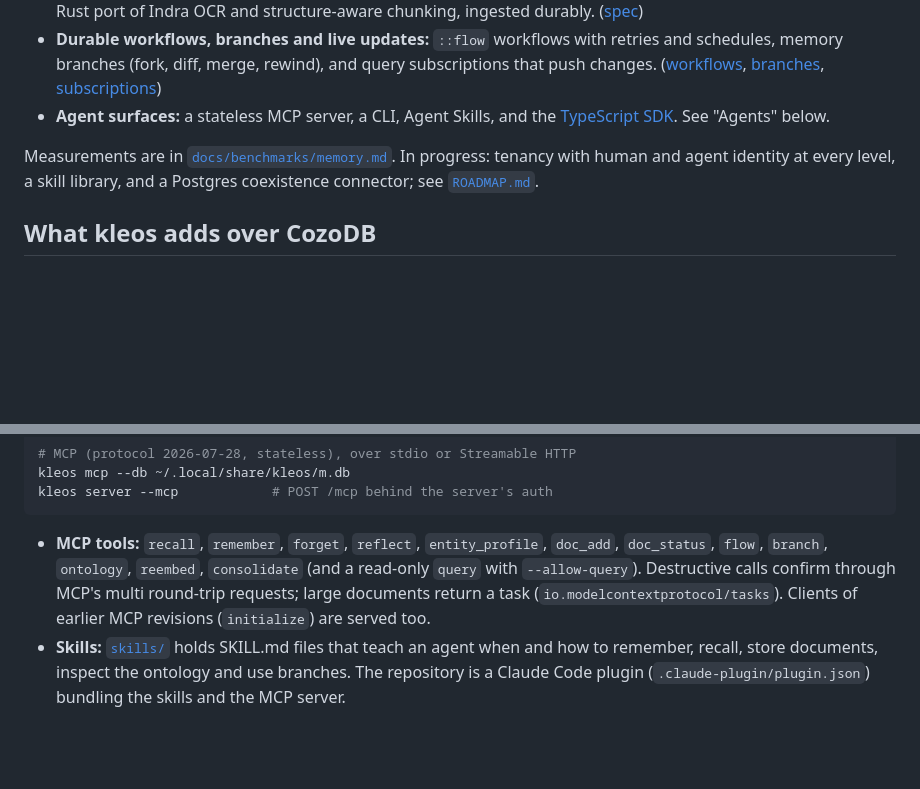
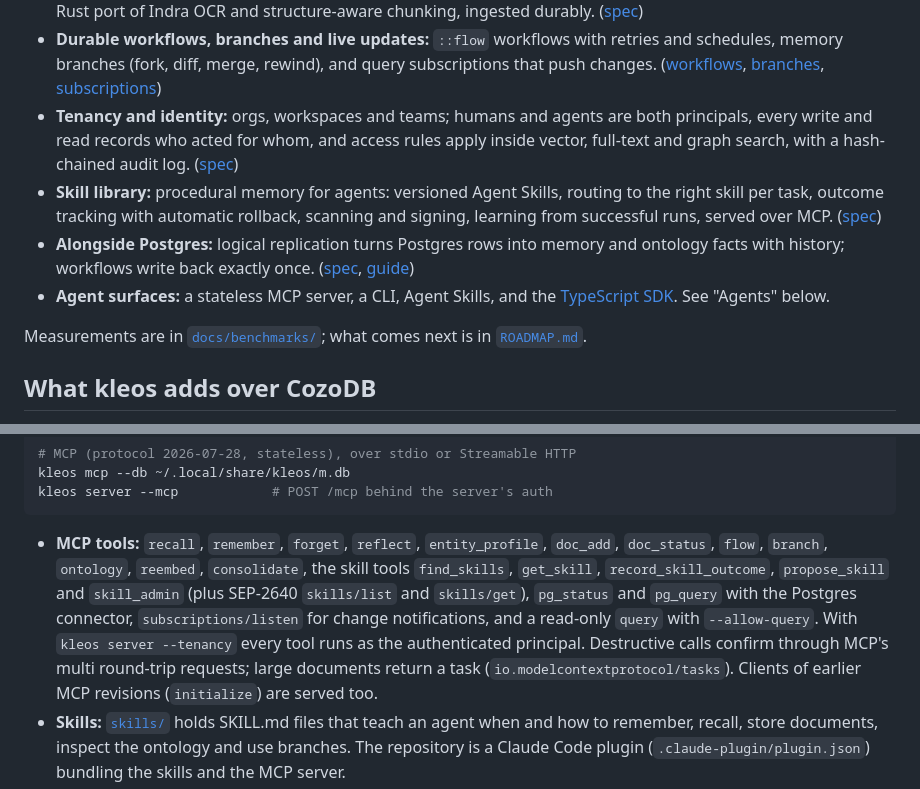
Before and after one commit to websines/kleos-db, a Markdown page: README.md, 2 parts joined by grey strips. Drawn GitHub-style; blank space fills up the shorter version.

Commit message:
docs: wave 7 shipped (tenancy, skill library, Postgres connector, close-out) in roadmap, plan status and README; next: recall at scale, re-measure, skill optimizer

```diff
--- a/README.md
+++ b/README.md
@@ -41,12 +41,22 @@ server. Agents use it through a memory API that needs no query language:
   subscriptions that push changes.
   ([workflows](docs/specs/durable-workflows.md), [branches](docs/specs/memory-branches.md),
   [subscriptions](docs/specs/live-subscriptions.md))
+- **Tenancy and identity:** orgs, workspaces and teams; humans and agents are
+  both principals, every write and read records who acted for whom, and access
+  rules apply inside vector, full-text and graph search, with a hash-chained
+  audit log. ([spec](docs/specs/tenancy.md))
+- **Skill library:** procedural memory for agents: versioned Agent Skills,
+  routing to the right skill per task, outcome tracking with automatic rollback,
+  scanning and signing, learning from successful runs, served over MCP.
+  ([spec](docs/specs/skills.md))
+- **Alongside Postgres:** logical replication turns Postgres rows into memory
+  and ontology facts with history; workflows write back exactly once.
+  ([spec](docs/specs/pg-connector.md), [guide](docs/guides/postgres.md))
 - **Agent surfaces:** a stateless MCP server, a CLI, Agent Skills, and the
   [TypeScript SDK](docs/sdk/typescript/). See "Agents" below.
 
-Measurements are in [`docs/benchmarks/memory.md`](docs/benchmarks/memory.md).
-In progress: tenancy with human and agent identity at every level, a skill library,
-and a Postgres coexistence connector; see [`ROADMAP.md`](ROADMAP.md).
+Measurements are in [`docs/benchmarks/`](docs/benchmarks/); what comes next is in
+[`ROADMAP.md`](ROADMAP.md).
 
 ## What kleos adds over CozoDB
 
@@ -263,7 +273,12 @@ kleos server --mcp            # POST /mcp behind the server's auth
 
 - **MCP tools:** `recall`, `remember`, `forget`, `reflect`, `entity_profile`,
   `doc_add`, `doc_status`, `flow`, `branch`, `ontology`, `reembed`,
-  `consolidate` (and a read-only `query` with `--allow-query`). Destructive calls confirm through MCP's multi round-trip
+  `consolidate`, the skill tools `find_skills`, `get_skill`,
+  `record_skill_outcome`, `propose_skill` and `skill_admin` (plus SEP-2640
+  `skills/list` and `skills/get`), `pg_status` and `pg_query` with the Postgres
+  connector, `subscriptions/listen` for change notifications, and a read-only
+  `query` with `--allow-query`. With `kleos server --tenancy` every tool runs
+  as the authenticated principal. Destructive calls confirm through MCP's multi round-trip
   requests; large documents return a task (`io.modelcontextprotocol/tasks`).
   Clients of earlier MCP revisions (`initialize`) are served too.
 - **Skills:** [`skills/`](skills) holds SKILL.md files that teach an agent when
```
Also changed, not shown: ROADMAP.md (+9 -11 lines), UPGRADE_PLAN.md (+2 -3 lines).
